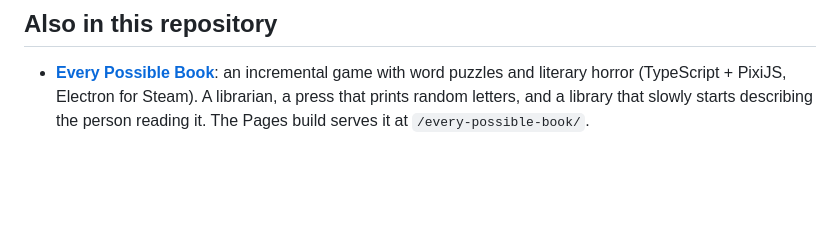
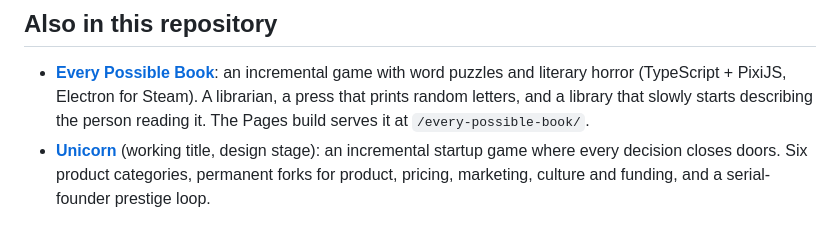
Before and after one commit to DempKing/French_Fried, a Markdown page: README.md, the part around the change. GitHub-like rendering; blank space fills up the shorter version.

Commit message:
Add design doc for Unicorn, an incremental startup game with branching decisions

```diff
--- a/README.md
+++ b/README.md
@@ -101,3 +101,6 @@ The code has no runtime dependencies. It is plain ES modules:
   horror (TypeScript + PixiJS, Electron for Steam). A librarian, a press that prints random letters, and
   a library that slowly starts describing the person reading it. The Pages build serves it at
   `/every-possible-book/`.
+- **[Unicorn](unicorn/GAME_DESIGN.md)** (working title, design stage): an incremental startup game where every
+  decision closes doors. Six product categories, permanent forks for product, pricing, marketing, culture and
+  funding, and a serial-founder prestige loop.
```
